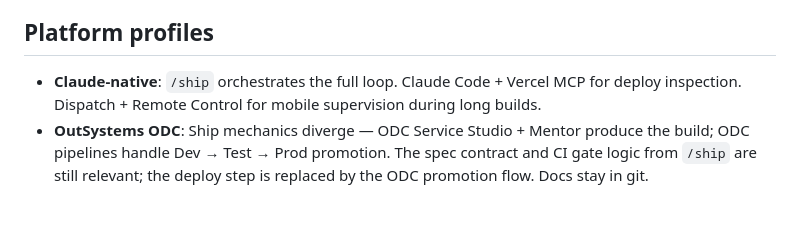
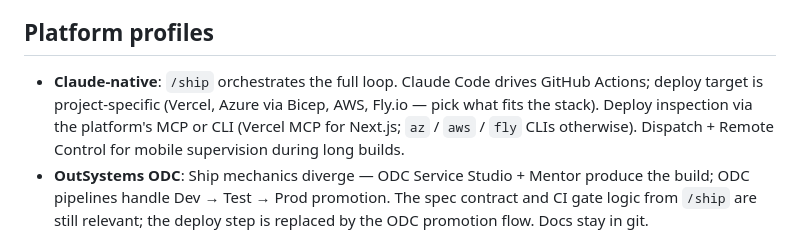
Before and after one commit to parkjadev/agentic-blueprint, a Markdown page: docs/guides/beat-ship.md, the part around the change. Drawn GitHub-style; blank space fills up the shorter version.

```diff
--- a/docs/guides/beat-ship.md
+++ b/docs/guides/beat-ship.md
@@ -100,7 +100,7 @@ Every Claude Code session reads `CLAUDE.md` at the repo root — plus any nested
 
 ## Platform profiles
 
-- **Claude-native**: `/ship` orchestrates the full loop. Claude Code + Vercel MCP for deploy inspection. Dispatch + Remote Control for mobile supervision during long builds.
+- **Claude-native**: `/ship` orchestrates the full loop. Claude Code drives GitHub Actions; deploy target is project-specific (Vercel, Azure via Bicep, AWS, Fly.io — pick what fits the stack). Deploy inspection via the platform's MCP or CLI (Vercel MCP for Next.js; `az` / `aws` / `fly` CLIs otherwise). Dispatch + Remote Control for mobile supervision during long builds.
 - **OutSystems ODC**: Ship mechanics diverge — ODC Service Studio + Mentor produce the build; ODC pipelines handle Dev → Test → Prod promotion. The spec contract and CI gate logic from `/ship` are still relevant; the deploy step is replaced by the ODC promotion flow. Docs stay in git.
 
 See `docs/guides/tool-reference.md` for the full matrix.
```
Also changed, not shown: docs/guides/tool-reference.md (+3 -3 lines).
